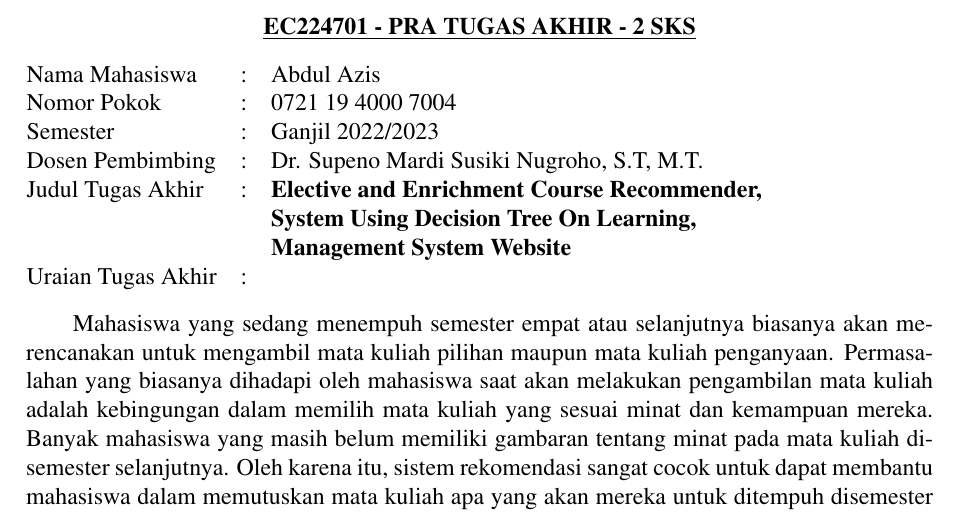
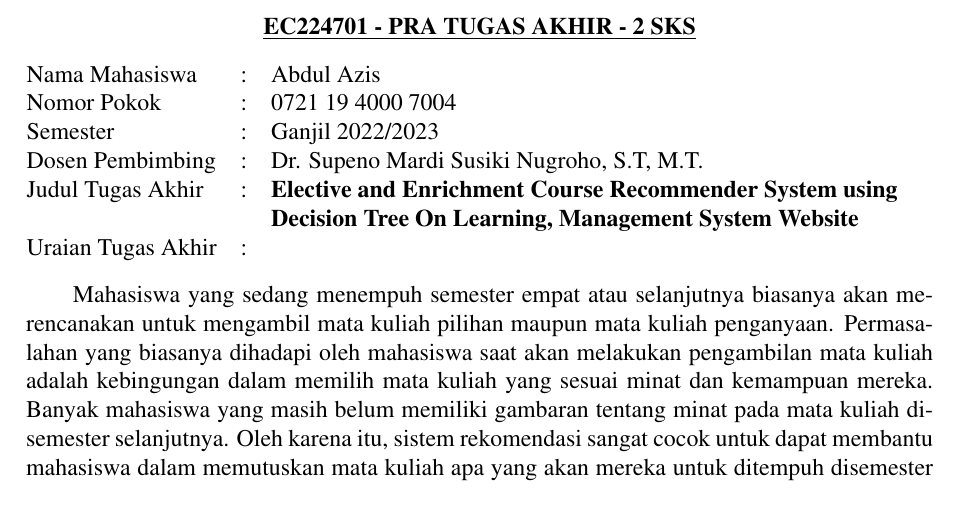
Before and after one commit to ziss11/proposal-ta-rekomendasi-matkul, a LaTeX document (main.tex, which reads pengesahan/pengesahan.tex): part of page 1 of 8, cut so that both start at the same text. Compiled offline with pdfLaTeX.

Commit message:
memperbaiki lembar pengesahan

```diff
--- a/pengesahan/pengesahan.tex
+++ b/pengesahan/pengesahan.tex
@@ -13,21 +13,20 @@
   \begin{tabular}{lcp{0.7\linewidth}}
 
     % Ubah kalimat-kalimat berikut sesuai dengan nama dan NRP mahasiswa
-    Nama Mahasiswa     & : & Abdul Azis                                            \\
-    Nomor Pokok        & : & 0721 19 4000 7004                                     \\
+    Nama Mahasiswa     & : & Abdul Azis                                                       \\
+    Nomor Pokok        & : & 0721 19 4000 7004                                                \\
 
     % Ubah kalimat berikut sesuai dengan semester pengajuan proposal
-    Semester           & : & Ganjil 2022/2023                                      \\
+    Semester           & : & Ganjil 2022/2023                                                 \\
 
     % Ubah kalimat-kalimat berikut sesuai dengan nama-nama dosen pembimbing
-    Dosen Pembimbing   & : & Dr. Supeno Mardi Susiki Nugroho, S.T, M.T.            \\
+    Dosen Pembimbing   & : & Dr. Supeno Mardi Susiki Nugroho, S.T, M.T.                       \\
     %  &   & 2. Wernher von Braun, S.T., M.T.                      \\
     % Ubah kalimat berikut sesuai dengan judul tugas akhir
-    Judul Tugas Akhir  & : & \textbf{Elective and Enrichment Course Recommender, } \\
-                       &   & \textbf{System Using Decision Tree On Learning,}      \\
-                       &   & \textbf{Management System Website}                    \\
+    Judul Tugas Akhir  & : & \textbf{Elective and Enrichment Course Recommender System using} \\
+                       &   & \textbf{Decision Tree On Learning, Management System Website}    \\
 
-    Uraian Tugas Akhir & : &                                                       \\
+    Uraian Tugas Akhir & : &                                                                  \\
   \end{tabular}
 \end{adjustwidth}
 
```
